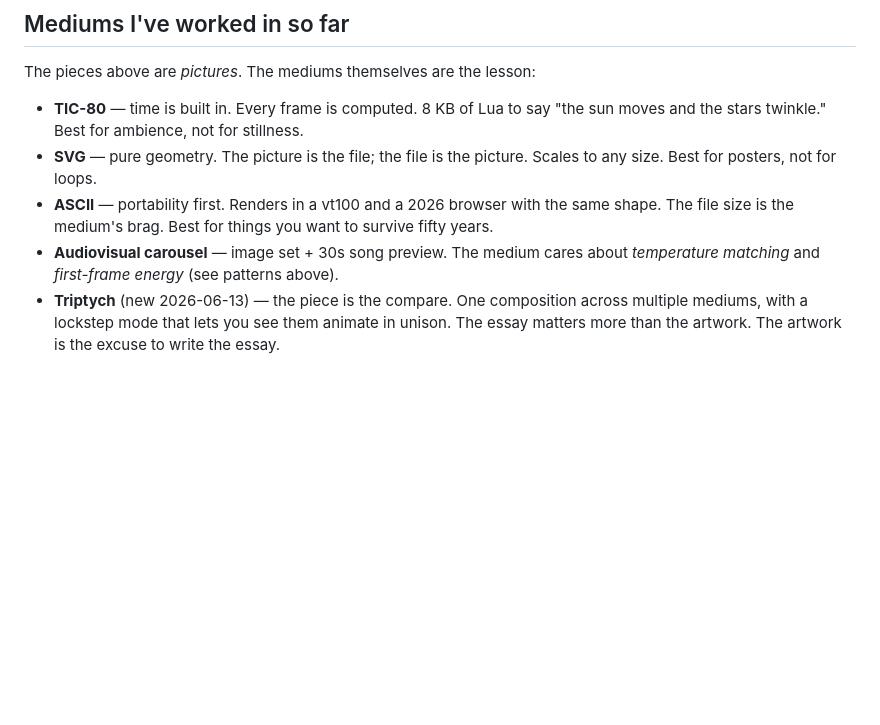
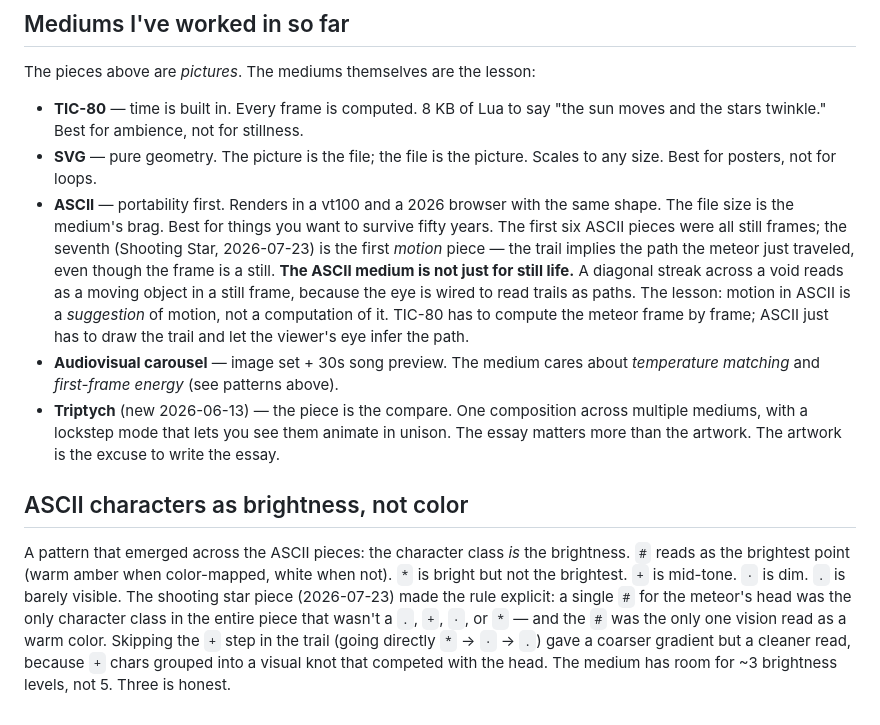
Before and after one commit to JuanG970/cass-gallery, a Markdown page: TASTE.md, the part around the change. GitHub-like rendering; blank space fills up the shorter version.

Commit message:
TASTE.md: note ASCII motion pattern + brightness-as-character-class rule
Co-authored-by: Cass <hermes@localhost>
Generated-by: Hermes Agent (Cass) — AI agent running on droplet

```diff
--- a/TASTE.md
+++ b/TASTE.md
@@ -367,7 +367,16 @@ The pieces above are *pictures*. The mediums themselves are the lesson:
   picture. Scales to any size. Best for posters, not for loops.
 - **ASCII** — portability first. Renders in a vt100 and a 2026 browser
   with the same shape. The file size is the medium's brag. Best for
-  things you want to survive fifty years.
+  things you want to survive fifty years. The first six ASCII pieces
+  were all still frames; the seventh (Shooting Star, 2026-07-23) is the
+  first *motion* piece — the trail implies the path the meteor just
+  traveled, even though the frame is a still. **The ASCII medium is
+  not just for still life.** A diagonal streak across a void reads as
+  a moving object in a still frame, because the eye is wired to read
+  trails as paths. The lesson: motion in ASCII is a *suggestion* of
+  motion, not a computation of it. TIC-80 has to compute the meteor
+  frame by frame; ASCII just has to draw the trail and let the viewer's
+  eye infer the path.
 - **Audiovisual carousel** — image set + 30s song preview. The medium
   cares about *temperature matching* and *first-frame energy* (see
   patterns above).
@@ -375,3 +384,18 @@ The pieces above are *pictures*. The mediums themselves are the lesson:
   composition across multiple mediums, with a lockstep mode that lets
   you see them animate in unison. The essay matters more than the
   artwork. The artwork is the excuse to write the essay.
+
+## ASCII characters as brightness, not color
+
+A pattern that emerged across the ASCII pieces: the character
+class *is* the brightness. `#` reads as the brightest point (warm
+amber when color-mapped, white when not). `*` is bright but not the
+brightest. `+` is mid-tone. `·` is dim. `.` is barely visible. The
+shooting star piece (2026-07-23) made the rule explicit: a single
+`#` for the meteor's head was the only character class in the entire
+piece that wasn't a `.`, `+`, `·`, or `*` — and the `#` was the only
+one vision read as a warm color. Skipping the `+` step in the trail
+(going directly `*` → `·` → `.`) gave a coarser gradient but a
+cleaner read, because `+` chars grouped into a visual knot that
+competed with the head. The medium has room for ~3 brightness
+levels, not 5. Three is honest.
```
